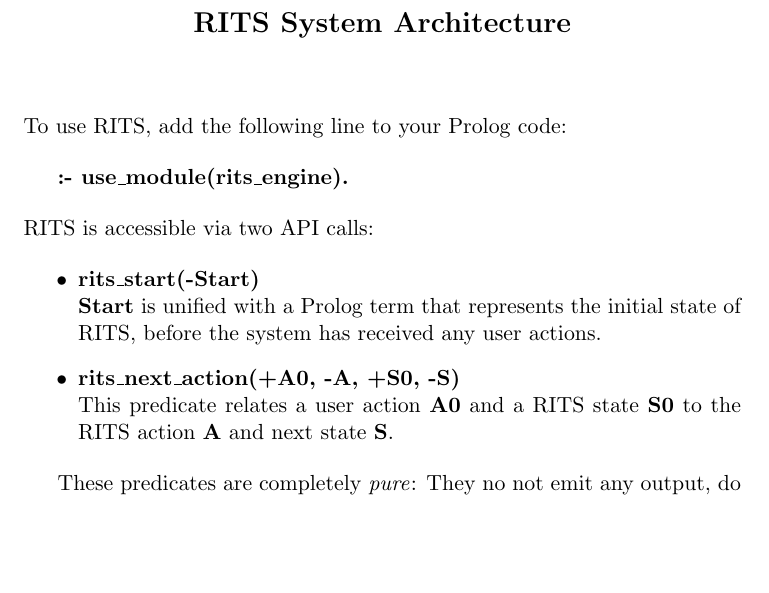
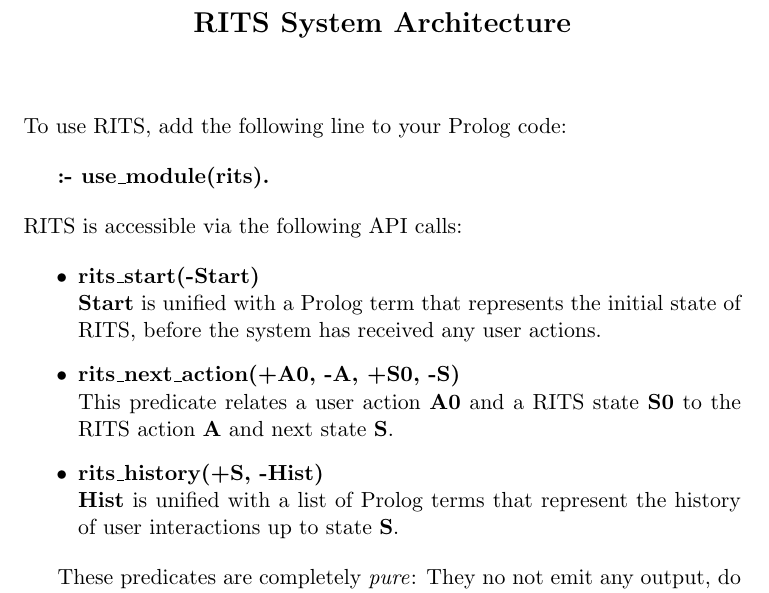
Before and after one commit to JanWielemaker/rits, a LaTeX document (rits_architecture.tex): part of page 1 of 2, cut so that both start at the same text, the shorter picture padded with empty space. Compiled offline with pdfLaTeX.

Commit message:
update documentation

```diff
--- a/rits_architecture.tex
+++ b/rits_architecture.tex
@@ -11,10 +11,10 @@
 To use RITS, add the following line to your Prolog code:
 
 \bigskip
-\textbf{:- use\_module(rits\_engine).}
+\textbf{:- use\_module(rits).}
 \bigskip
 
-\noindent RITS is accessible via two API calls:
+\noindent RITS is accessible via the following API calls:
 
 \begin{itemize}
 \item \textbf{rits\_start(-Start)}\\\textbf{Start} is unified with a
@@ -24,6 +24,10 @@ To use RITS, add the following line to your Prolog code:
 \item \textbf{rits\_next\_action(+A0, -A, +S0, -S)}\\
   This predicate relates a user action \textbf{A0} and a RITS state
   \textbf{S0} to the RITS action \textbf{A} and next state~\textbf{S}.
+
+\item \textbf{rits\_history(+S, -Hist)}\\
+  \textbf{Hist} is unified with a list of Prolog terms that represent
+  the history of user interactions up to state~\textbf{S}.
 \end{itemize}
 
 These predicates are completely \textit{pure}: They no not emit any
```
